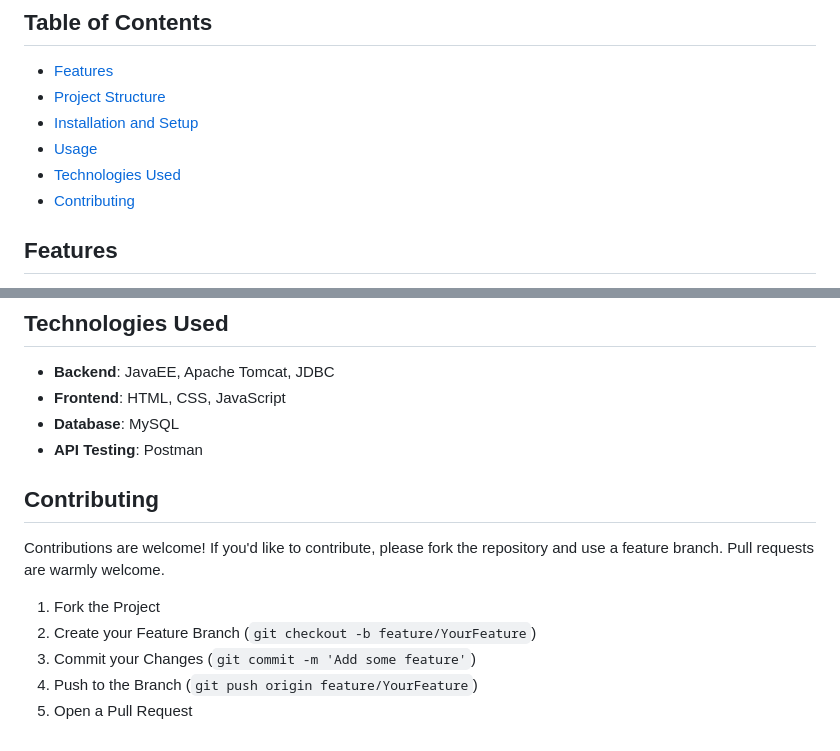
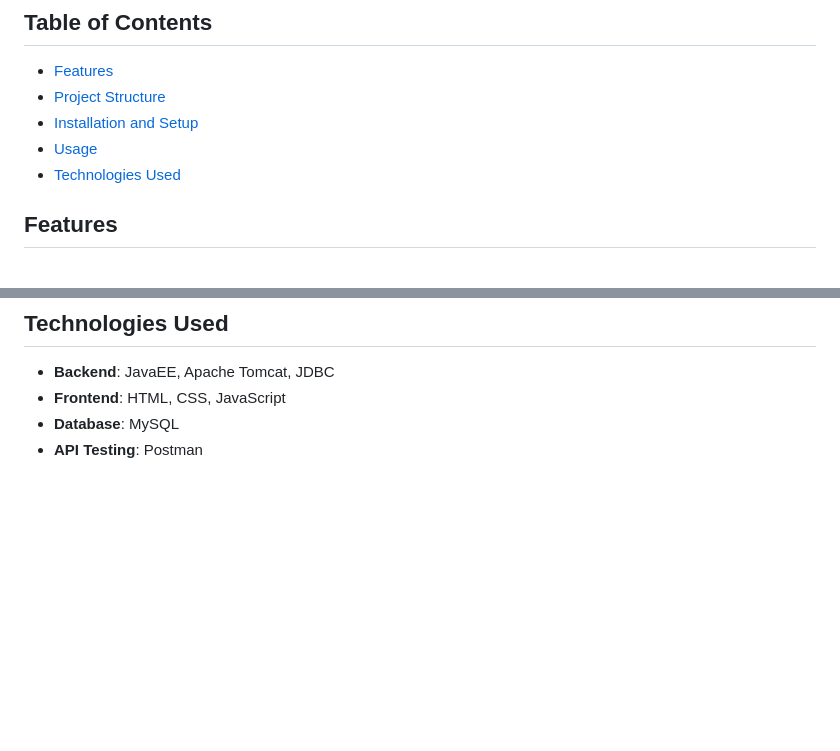
Before and after one commit to Lashen1227/Student-Form-Server, a Markdown page: README.md, 2 parts joined by grey strips. Drawn GitHub-style; blank space fills up the shorter version.

```diff
--- a/README.md
+++ b/README.md
@@ -10,7 +10,6 @@ The **Student Form** project is a web-based application built using JavaEE, Apac
 - [Installation and Setup](#installation-and-setup)
 - [Usage](#usage)
 - [Technologies Used](#technologies-used)
-- [Contributing](#contributing)
 
 ## Features
 
@@ -81,13 +80,3 @@ The **Student Form** project is a web-based application built using JavaEE, Apac
 - **Frontend**: HTML, CSS, JavaScript
 - **Database**: MySQL
 - **API Testing**: Postman
-
-## Contributing
-
-Contributions are welcome! If you'd like to contribute, please fork the repository and use a feature branch. Pull requests are warmly welcome.
-
-1. Fork the Project
-2. Create your Feature Branch (`git checkout -b feature/YourFeature`)
-3. Commit your Changes (`git commit -m 'Add some feature'`)
-4. Push to the Branch (`git push origin feature/YourFeature`)
-5. Open a Pull Request
```
